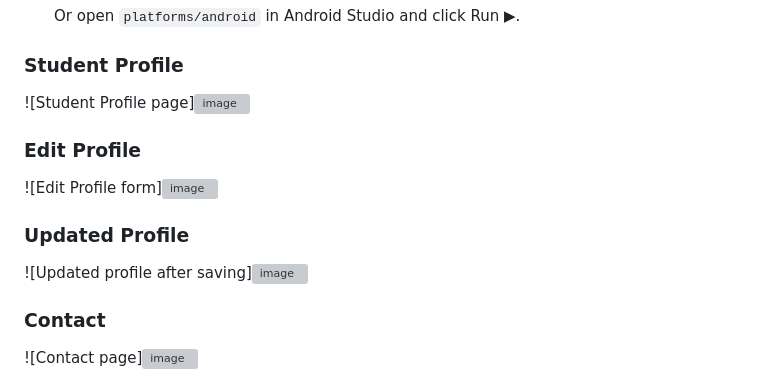
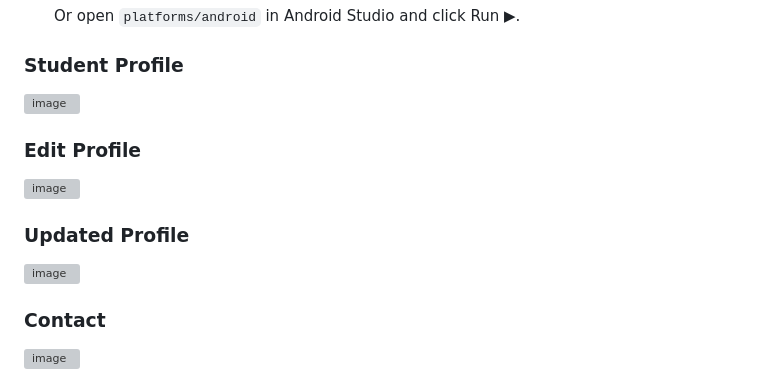
Before and after one commit to AbrakaDabbRa/FALLE_StudentProfile, a Markdown page: README.md, the part around the change. GitHub-like rendering; grey boxes are pictures that could not be loaded.

```diff
--- a/README.md
+++ b/README.md
@@ -81,16 +81,16 @@ adjusts for Desktop, Tablet, and Mobile without breaking.
    Or open `platforms/android` in Android Studio and click Run ▶.
 
 ### Student Profile
-![Student Profile page]<img width="516" height="827" alt="image" src="https://github.com/user-attachments/assets/d5cce955-7db4-416d-9871-53cd2e6a79d1" />
+<img width="516" height="827" alt="image" src="https://github.com/user-attachments/assets/d5cce955-7db4-416d-9871-53cd2e6a79d1" />
 
 
 ### Edit Profile
-![Edit Profile form]<img width="497" height="807" alt="image" src="https://github.com/user-attachments/assets/f54bc59e-3d2b-4aec-a97c-903091a1f460" />
+<img width="497" height="807" alt="image" src="https://github.com/user-attachments/assets/f54bc59e-3d2b-4aec-a97c-903091a1f460" />
 
 
 ### Updated Profile
-![Updated profile after saving]<img width="496" height="801" alt="image" src="https://github.com/user-attachments/assets/04bd20ae-dbc1-48b7-a4cd-0ecdba034d6b" />
+<img width="496" height="801" alt="image" src="https://github.com/user-attachments/assets/04bd20ae-dbc1-48b7-a4cd-0ecdba034d6b" />
 
 
 ### Contact
-![Contact page]<img width="497" height="802" alt="image" src="https://github.com/user-attachments/assets/7521bcd4-519d-44f5-8810-f5476123c04c" />
+<img width="497" height="802" alt="image" src="https://github.com/user-attachments/assets/7521bcd4-519d-44f5-8810-f5476123c04c" />
```
